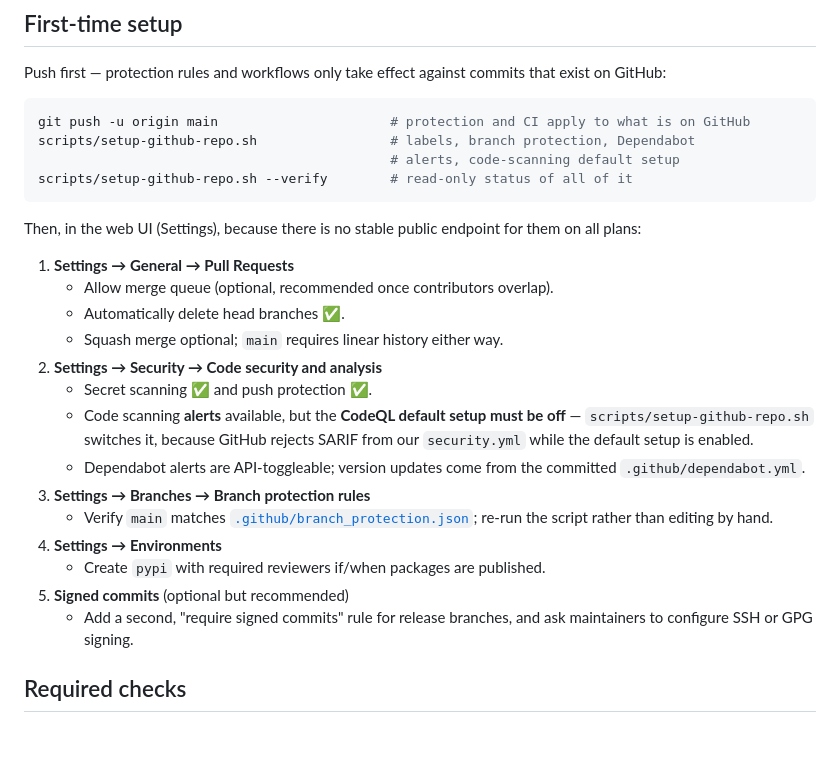
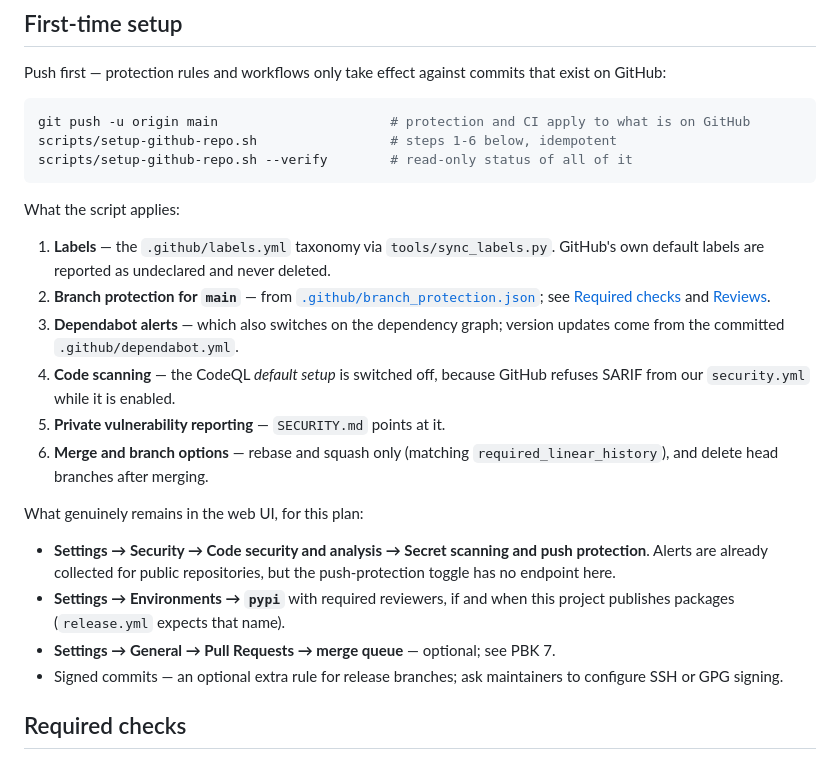
Before and after one commit to clydepro/encore, a Markdown page: docs/Developer/Repository-Administration.md, the part around the change. GitHub-like rendering; blank space fills up the shorter version.

Commit message:
docs(developer): state what setup automates and what it cannot
The first-time list still described three things the script now does, and
Getting-Started never mentioned that main rejects direct pushes — which is the
first thing a newcomer hits, because 'git push origin main' failing with
'protected branch hook declined' looks like a permission problem rather than the
protection working as intended.

````diff
--- a/docs/Developer/Repository-Administration.md
+++ b/docs/Developer/Repository-Administration.md
@@ -13,33 +13,35 @@ that exist on GitHub:
 
 ```bash
 git push -u origin main                      # protection and CI apply to what is on GitHub
-scripts/setup-github-repo.sh                 # labels, branch protection, Dependabot
-                                             # alerts, code-scanning default setup
+scripts/setup-github-repo.sh                 # steps 1-6 below, idempotent
 scripts/setup-github-repo.sh --verify        # read-only status of all of it
 ```
 
-Then, in the web UI (Settings), because there is no stable public endpoint for
-them on all plans:
+What the script applies:
 
-1. **Settings → General → Pull Requests**
-   - Allow merge queue (optional, recommended once contributors overlap).
-   - Automatically delete head branches ✅.
-   - Squash merge optional; `main` requires linear history either way.
-2. **Settings → Security → Code security and analysis**
-   - Secret scanning ✅ and push protection ✅.
-   - Code scanning **alerts** available, but the **CodeQL default setup must be
-     off** — `scripts/setup-github-repo.sh` switches it, because GitHub rejects
-     SARIF from our `security.yml` while the default setup is enabled.
-   - Dependabot alerts are API-toggleable; version updates come from the
-     committed `.github/dependabot.yml`.
-3. **Settings → Branches → Branch protection rules**
-   - Verify `main` matches [`.github/branch_protection.json`](../../.github/branch_protection.json);
-     re-run the script rather than editing by hand.
-4. **Settings → Environments**
-   - Create `pypi` with required reviewers if/when packages are published.
-5. **Signed commits** (optional but recommended)
-   - Add a second, "require signed commits" rule for release branches, and ask
-     maintainers to configure SSH or GPG signing.
+1. **Labels** — the `.github/labels.yml` taxonomy via `tools/sync_labels.py`.
+   GitHub's own default labels are reported as undeclared and never deleted.
+2. **Branch protection for `main`** — from
+   [`.github/branch_protection.json`](../../.github/branch_protection.json);
+   see [Required checks](#required-checks) and [Reviews](#reviews).
+3. **Dependabot alerts** — which also switches on the dependency graph; version
+   updates come from the committed `.github/dependabot.yml`.
+4. **Code scanning** — the CodeQL *default setup* is switched off, because
+   GitHub refuses SARIF from our `security.yml` while it is enabled.
+5. **Private vulnerability reporting** — `SECURITY.md` points at it.
+6. **Merge and branch options** — rebase and squash only (matching
+   `required_linear_history`), and delete head branches after merging.
+
+What genuinely remains in the web UI, for this plan:
+
+- **Settings → Security → Code security and analysis → Secret scanning and push
+  protection**. Alerts are already collected for public repositories, but the
+  push-protection toggle has no endpoint here.
+- **Settings → Environments → `pypi`** with required reviewers, if and when this
+  project publishes packages (`release.yml` expects that name).
+- **Settings → General → Pull Requests → merge queue** — optional; see PBK 7.
+- Signed commits — an optional extra rule for release branches; ask maintainers
+  to configure SSH or GPG signing.
 
 ## Required checks
 
````
Also changed, not shown: CHANGELOG.md (+9 -0 lines), docs/Developer/Getting-Started.md (+7 -0 lines).
